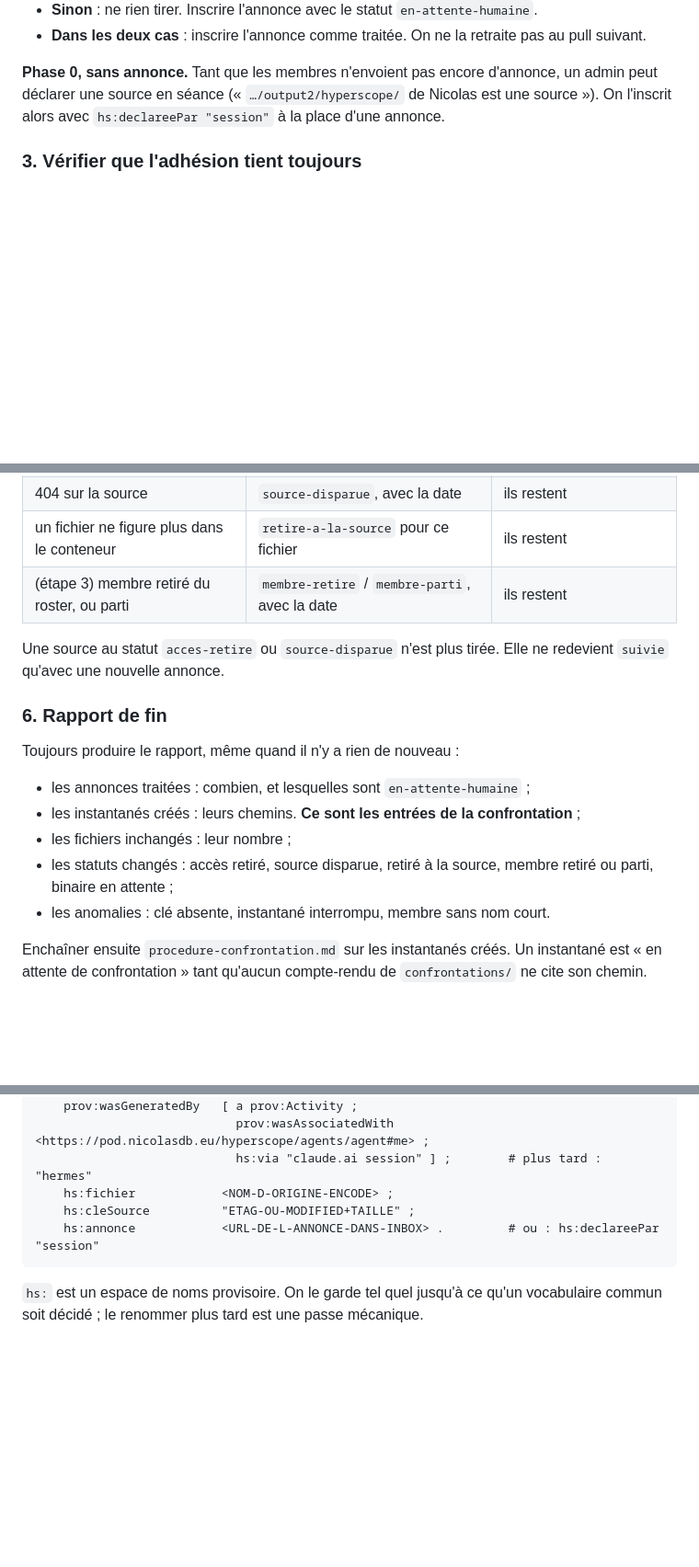
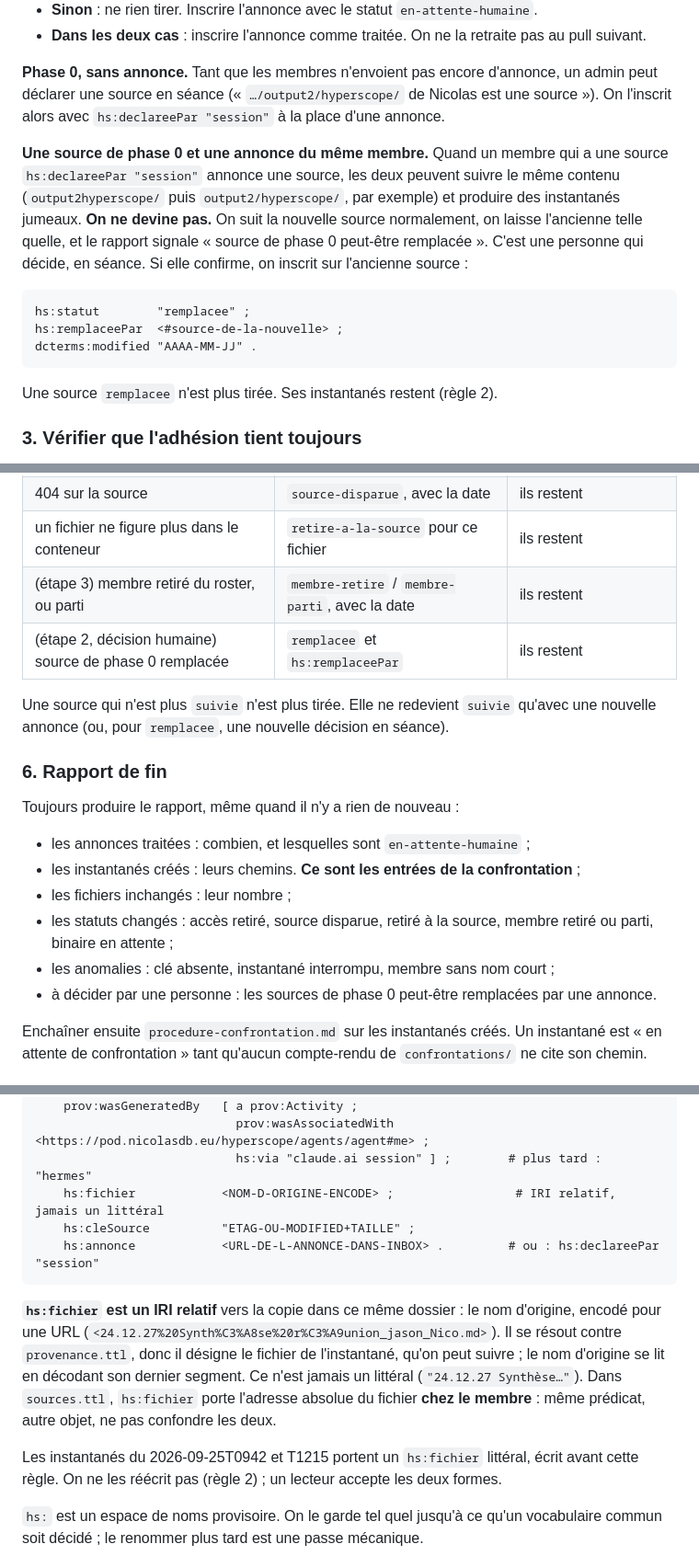
Before and after one commit to nicolasdb/solid-kit, a Markdown page: docs/procedures/procedure-pull.md, 3 parts joined by grey strips. Shown at 92% size. GitHub-like rendering; blank space fills up the shorter version.

Commit message:
Procedures: phase-0 source replaced by an announcement; hs:fichier is a relative IRI
From the 2026-09-25 run:
- a session-declared source and a later announced source of the same member
  can follow the same content. The pull flags it and a person decides; a
  confirmed one becomes "remplacee" with hs:remplaceePar and stops being
  pulled, snapshots kept.
- hs:fichier in provenance.ttl is a relative IRI to the copy in the snapshot
  folder, never a literal; distinct from hs:fichier in sources.ttl (the
  member's file). The 0942/1215 snapshots written with a literal stay as
  they are; readers accept both.

Co-Authored-By: Claude Opus 5.5 <noreply@anthropic.com>

````diff
--- a/docs/procedures/procedure-pull.md
+++ b/docs/procedures/procedure-pull.md
@@ -61,6 +61,21 @@ backoffice traite et supprime, et parfois des messages inconnus : **on ne lit qu
 **Phase 0, sans annonce.** Tant que les membres n'envoient pas encore d'annonce, un admin peut
 déclarer une source en séance (« `…/output2/hyperscope/` de Nicolas est une source »). On
 l'inscrit alors avec `hs:declareePar "session"` à la place d'une annonce.
+
+**Une source de phase 0 et une annonce du même membre.** Quand un membre qui a une source
+`hs:declareePar "session"` annonce une source, les deux peuvent suivre le même contenu
+(`output2hyperscope/` puis `output2/hyperscope/`, par exemple) et produire des instantanés
+jumeaux. **On ne devine pas.** On suit la nouvelle source normalement, on laisse l'ancienne
+telle quelle, et le rapport signale « source de phase 0 peut-être remplacée ». C'est une
+personne qui décide, en séance. Si elle confirme, on inscrit sur l'ancienne source :
+
+```turtle
+hs:statut        "remplacee" ;
+hs:remplaceePar  <#source-de-la-nouvelle> ;
+dcterms:modified "AAAA-MM-JJ" .
+```
+
+Une source `remplacee` n'est plus tirée. Ses instantanés restent (règle 2).
 
 ### 3. Vérifier que l'adhésion tient toujours
 
@@ -160,9 +175,10 @@ texte est un index, pas un instantané (ADR 001).
 | 404 sur la source | `source-disparue`, avec la date | ils restent |
 | un fichier ne figure plus dans le conteneur | `retire-a-la-source` pour ce fichier | ils restent |
 | (étape 3) membre retiré du roster, ou parti | `membre-retire` / `membre-parti`, avec la date | ils restent |
+| (étape 2, décision humaine) source de phase 0 remplacée | `remplacee` et `hs:remplaceePar` | ils restent |
 
-Une source au statut `acces-retire` ou `source-disparue` n'est plus tirée. Elle ne redevient
-`suivie` qu'avec une nouvelle annonce.
+Une source qui n'est plus `suivie` n'est plus tirée. Elle ne redevient `suivie` qu'avec une
+nouvelle annonce (ou, pour `remplacee`, une nouvelle décision en séance).
 
 ### 6. Rapport de fin
 
@@ -173,7 +189,8 @@ Toujours produire le rapport, même quand il n'y a rien de nouveau :
 - les fichiers inchangés : leur nombre ;
 - les statuts changés : accès retiré, source disparue, retiré à la source, membre retiré ou
   parti, binaire en attente ;
-- les anomalies : clé absente, instantané interrompu, membre sans nom court.
+- les anomalies : clé absente, instantané interrompu, membre sans nom court ;
+- à décider par une personne : les sources de phase 0 peut-être remplacées par une annonce.
 
 Enchaîner ensuite `procedure-confrontation.md` sur les instantanés créés. Un instantané est
 « en attente de confrontation » tant qu'aucun compte-rendu de `confrontations/` ne cite son chemin.
@@ -192,10 +209,20 @@ Enchaîner ensuite `procedure-confrontation.md` sur les instantanés créés. Un
     prov:wasGeneratedBy   [ a prov:Activity ;
                             prov:wasAssociatedWith <https://pod.nicolasdb.eu/hyperscope/agents/agent#me> ;
                             hs:via "claude.ai session" ] ;        # plus tard : "hermes"
-    hs:fichier            <NOM-D-ORIGINE-ENCODE> ;
+    hs:fichier            <NOM-D-ORIGINE-ENCODE> ;                 # IRI relatif, jamais un littéral
     hs:cleSource          "ETAG-OU-MODIFIED+TAILLE" ;
     hs:annonce            <URL-DE-L-ANNONCE-DANS-INBOX> .         # ou : hs:declareePar "session"
 ```
+
+**`hs:fichier` est un IRI relatif** vers la copie dans ce même dossier : le nom d'origine,
+encodé pour une URL (`<24.12.27%20Synth%C3%A8se%20r%C3%A9union_jason_Nico.md>`). Il se résout
+contre `provenance.ttl`, donc il désigne le fichier de l'instantané, qu'on peut suivre ; le
+nom d'origine se lit en décodant son dernier segment. Ce n'est jamais un littéral
+(`"24.12.27 Synthèse…"`). Dans `sources.ttl`, `hs:fichier` porte l'adresse absolue du fichier
+**chez le membre** : même prédicat, autre objet, ne pas confondre les deux.
+
+Les instantanés du 2026-09-25T0942 et T1215 portent un `hs:fichier` littéral, écrit avant cette
+règle. On ne les réécrit pas (règle 2) ; un lecteur accepte les deux formes.
 
 `hs:` est un espace de noms provisoire. On le garde tel quel jusqu'à ce qu'un vocabulaire
 commun soit décidé ; le renommer plus tard est une passe mécanique.
````
Also changed, not shown: docs/procedures/procedure-confrontation.md (+3 -1 lines).
